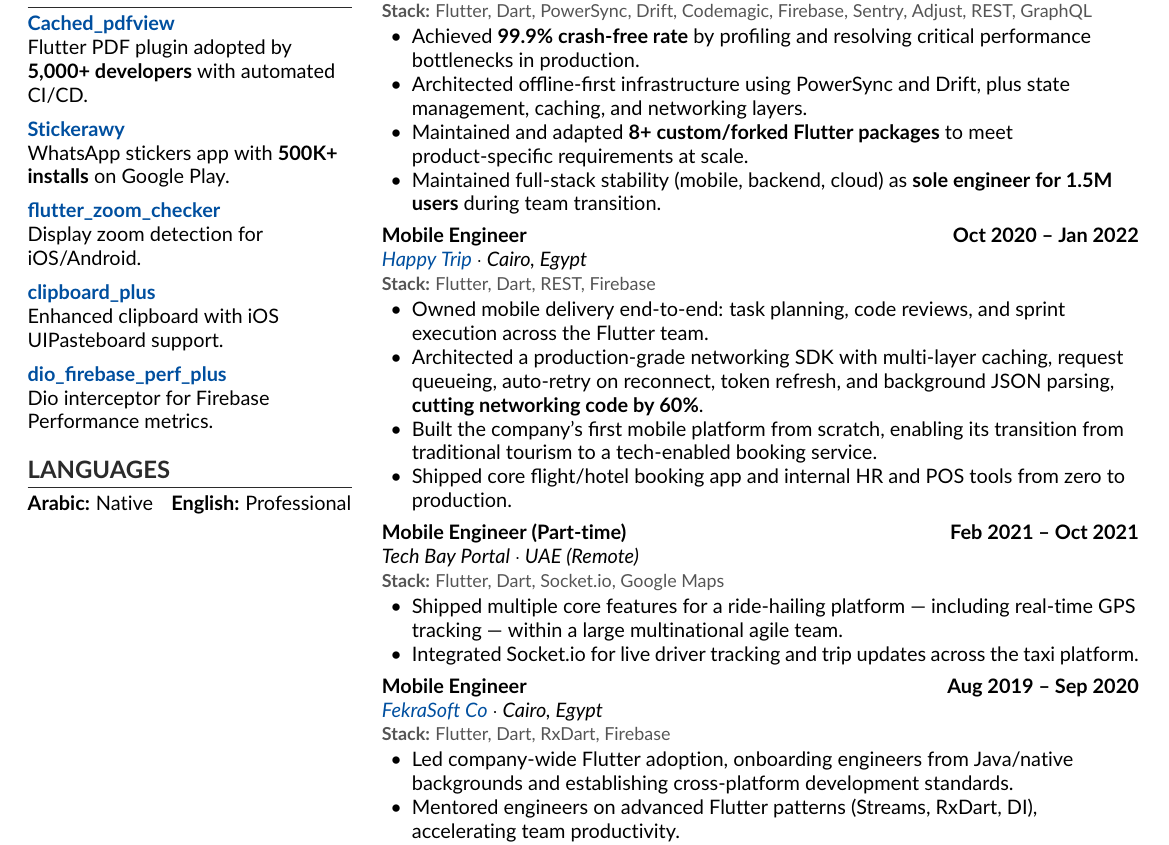
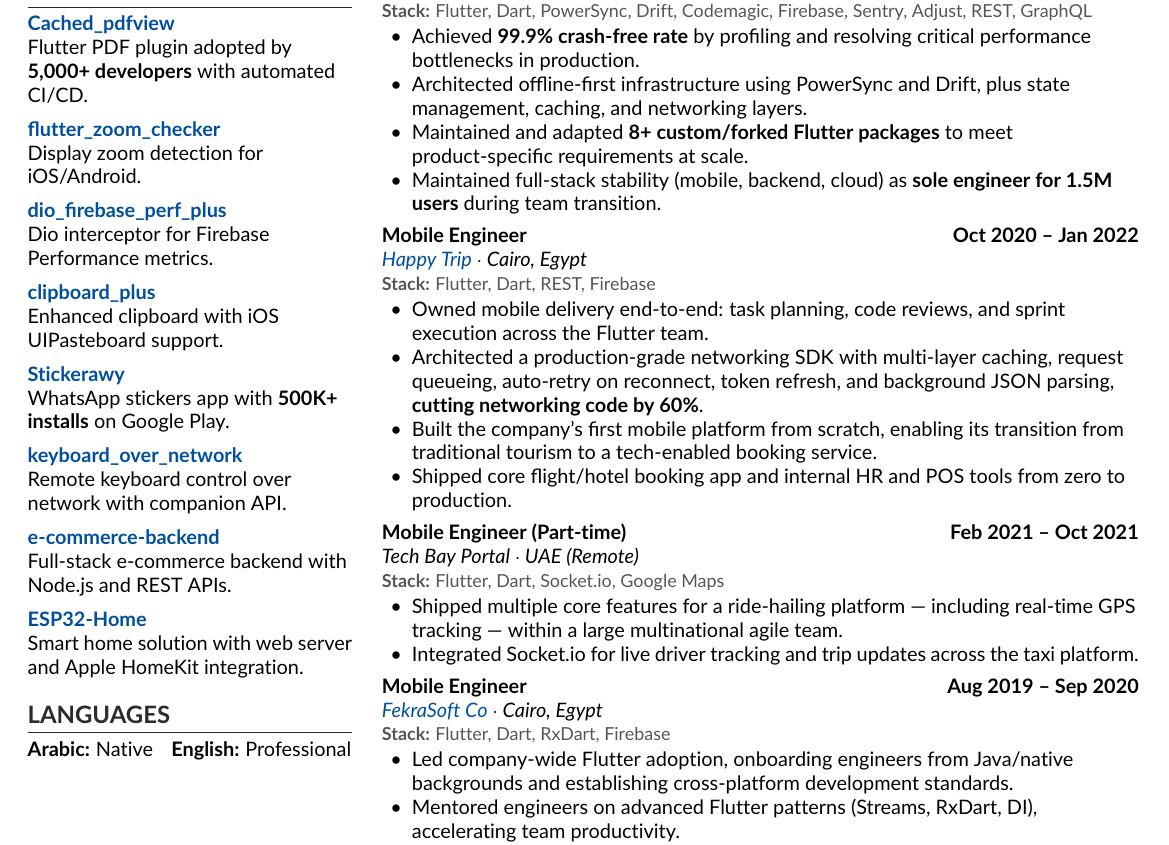
Before and after one commit to binSaed/CV, a LaTeX CV (cv.tex): part of the page, cut so that both start at the same text. Compiled offline with pdfLaTeX.

Commit message:
Update project descriptions in CV for clarity and detail

```diff
--- a/cv.tex
+++ b/cv.tex
@@ -135,13 +135,13 @@
 
     \vspace{5pt}
 
-    \textbf{\href{https://play.google.com/store/apps/details?id=com.stickerawy.stickers}{Stickerawy}} \\
-    WhatsApp stickers app with \textbf{500K+ installs} on Google Play.
+    \textbf{\href{https://pub.dev/packages/flutter_zoom_checker}{flutter\_zoom\_checker}} \\
+    Display zoom detection for iOS/Android.
 
     \vspace{5pt}
 
-    \textbf{\href{https://pub.dev/packages/flutter_zoom_checker}{flutter\_zoom\_checker}} \\
-    Display zoom detection for iOS/Android.
+    \textbf{\href{https://github.com/binSaed/dio_firebase_performance_plus}{dio\_firebase\_perf\_plus}} \\
+    Dio interceptor for Firebase Performance metrics.
 
     \vspace{5pt}
 
@@ -150,8 +150,23 @@
 
     \vspace{5pt}
 
-    \textbf{\href{https://github.com/binSaed/dio_firebase_performance_plus}{dio\_firebase\_perf\_plus}} \\
-    Dio interceptor for Firebase Performance metrics.
+    \textbf{\href{https://play.google.com/store/apps/details?id=com.stickerawy.stickers}{Stickerawy}} \\
+    WhatsApp stickers app with \textbf{500K+ installs} on Google Play.
+
+    \vspace{5pt}
+
+    \textbf{\href{https://github.com/binSaed/keyboard_over_network_app}{keyboard\_over\_network}} \\
+    Remote keyboard control over network with companion API\@.
+
+    \vspace{5pt}
+
+    \textbf{\href{https://github.com/binSaed/e-commerce-backend-nodejs}{e-commerce-backend}} \\
+    Full-stack e-commerce backend with Node.js and REST APIs.
+
+    \vspace{5pt}
+
+    \textbf{\href{https://github.com/binSaed/ESP32-Home}{ESP32-Home}} \\
+    Smart home solution with web server and Apple HomeKit integration.
 
     \vspace{3pt}
 
```
